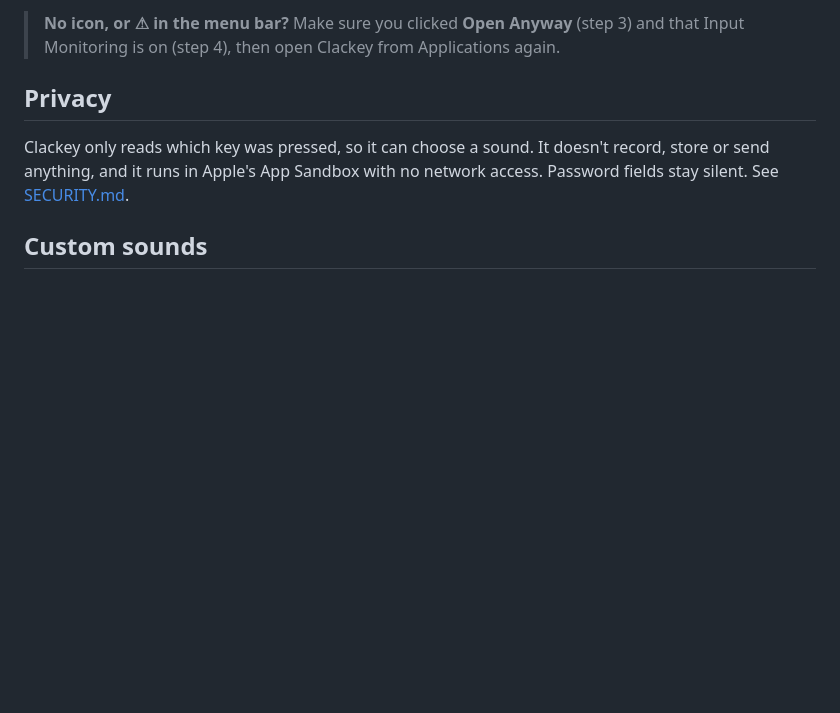
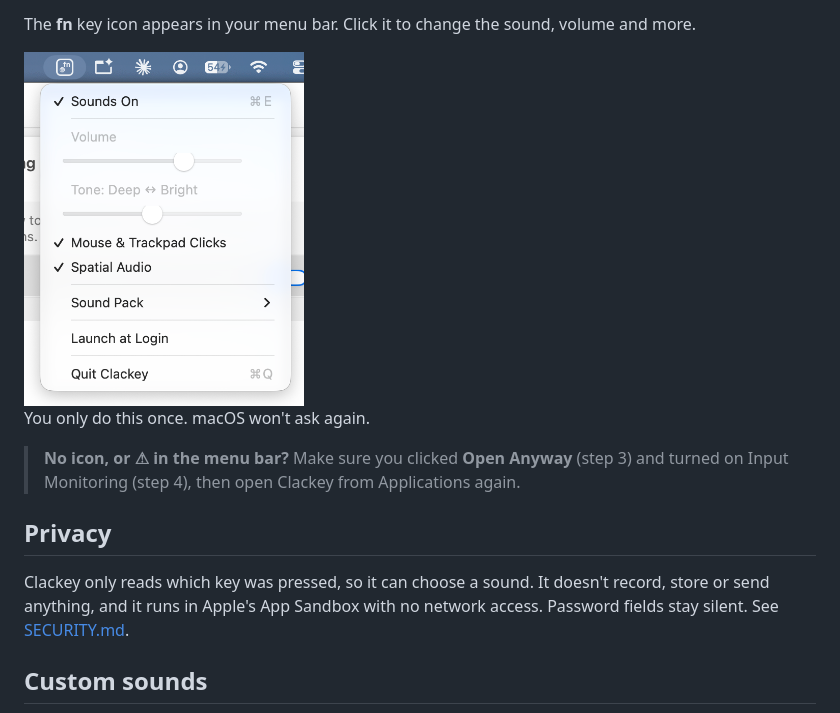
Before and after one commit to aakocval/clackey, a Markdown page: README.md, the part around one of its changes. Rendered like a GitHub page; pictures changed too: docs/install/menu.png (added); blank space fills up the shorter version.

```diff
--- a/README.md
+++ b/README.md
@@ -58,5 +63,11 @@ An **fn** key icon appears in your menu bar. That's it, and macOS won't ask agai
 
-> **No icon, or ⚠︎ in the menu bar?** Make sure you clicked **Open Anyway** (step 3) and that Input Monitoring is on (step 4),
+The **fn** key icon appears in your menu bar. Click it to change the sound, volume and more.
+
+<img src="docs/install/menu.png" width="280" alt="Clackey menu in the menu bar">
+
+You only do this once. macOS won't ask again.
+
+> **No icon, or ⚠︎ in the menu bar?** Make sure you clicked **Open Anyway** (step 3) and turned on Input Monitoring (step 4),
 > then open Clackey from Applications again.
 
 ## Privacy
```
Also changed, not shown: other parts of README.md (+18 -13 lines), docs/install/confirm.png (added), docs/install/dmg.png (added), docs/install/input-monitoring.png (added), docs/install/open-anyway.png (deleted), docs/install/security.png (added), 1 other file.
